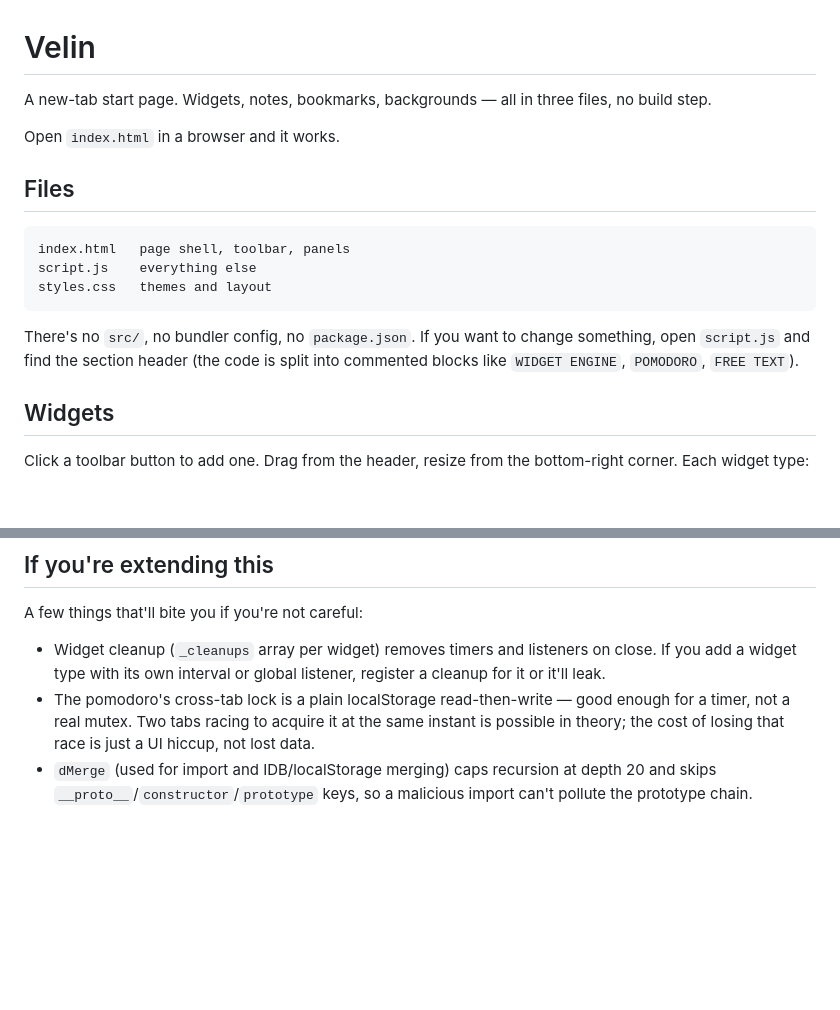
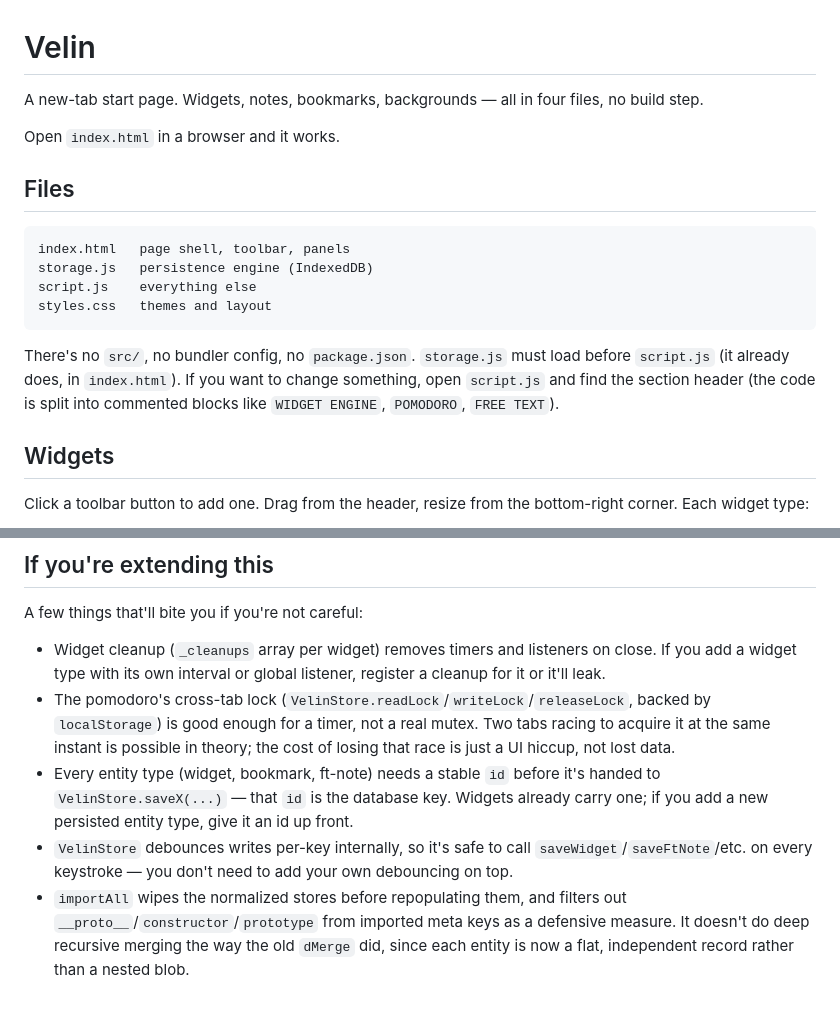
Before and after one commit to Tahsin2155/velin, a Markdown page: README.md, 2 parts joined by grey strips. GitHub-like rendering; blank space fills up the shorter version.

````diff
--- a/README.md
+++ b/README.md
@@ -1,6 +1,6 @@
 # Velin
 
-A new-tab start page. Widgets, notes, bookmarks, backgrounds — all in three files, no build step.
+A new-tab start page. Widgets, notes, bookmarks, backgrounds — all in four files, no build step.
 
 Open `index.html` in a browser and it works.
 
@@ -8,11 +8,12 @@ Open `index.html` in a browser and it works.
 
 ```
 index.html   page shell, toolbar, panels
+storage.js   persistence engine (IndexedDB)
 script.js    everything else
 styles.css   themes and layout
 ```
 
-There's no `src/`, no bundler config, no `package.json`. If you want to change something, open `script.js` and find the section header (the code is split into commented blocks like `WIDGET ENGINE`, `POMODORO`, `FREE TEXT`).
+There's no `src/`, no bundler config, no `package.json`. `storage.js` must load before `script.js` (it already does, in `index.html`). If you want to change something, open `script.js` and find the section header (the code is split into commented blocks like `WIDGET ENGINE`, `POMODORO`, `FREE TEXT`).
 
 ## Widgets
 
@@ -61,5 +76,7 @@ Blur can be forced on or off from the toolbar, or left on "auto," which guesses
 A few things that'll bite you if you're not careful:
 
 - Widget cleanup (`_cleanups` array per widget) removes timers and listeners on close. If you add a widget type with its own interval or global listener, register a cleanup for it or it'll leak.
-- The pomodoro's cross-tab lock is a plain localStorage read-then-write — good enough for a timer, not a real mutex. Two tabs racing to acquire it at the same instant is possible in theory; the cost of losing that race is just a UI hiccup, not lost data.
-- `dMerge` (used for import and IDB/localStorage merging) caps recursion at depth 20 and skips `__proto__`/`constructor`/`prototype` keys, so a malicious import can't pollute the prototype chain.
+- The pomodoro's cross-tab lock (`VelinStore.readLock`/`writeLock`/`releaseLock`, backed by `localStorage`) is good enough for a timer, not a real mutex. Two tabs racing to acquire it at the same instant is possible in theory; the cost of losing that race is just a UI hiccup, not lost data.
+- Every entity type (widget, bookmark, ft-note) needs a stable `id` before it's handed to `VelinStore.saveX(...)` — that `id` is the database key. Widgets already carry one; if you add a new persisted entity type, give it an id up front.
+- `VelinStore` debounces writes per-key internally, so it's safe to call `saveWidget`/`saveFtNote`/etc. on every keystroke — you don't need to add your own debouncing on top.
+- `importAll` wipes the normalized stores before repopulating them, and filters out `__proto__`/`constructor`/`prototype` from imported meta keys as a defensive measure. It doesn't do deep recursive merging the way the old `dMerge` did, since each entity is now a flat, independent record rather than a nested blob.
````
Also changed, not shown: other parts of README.md (+26 -12 lines).
